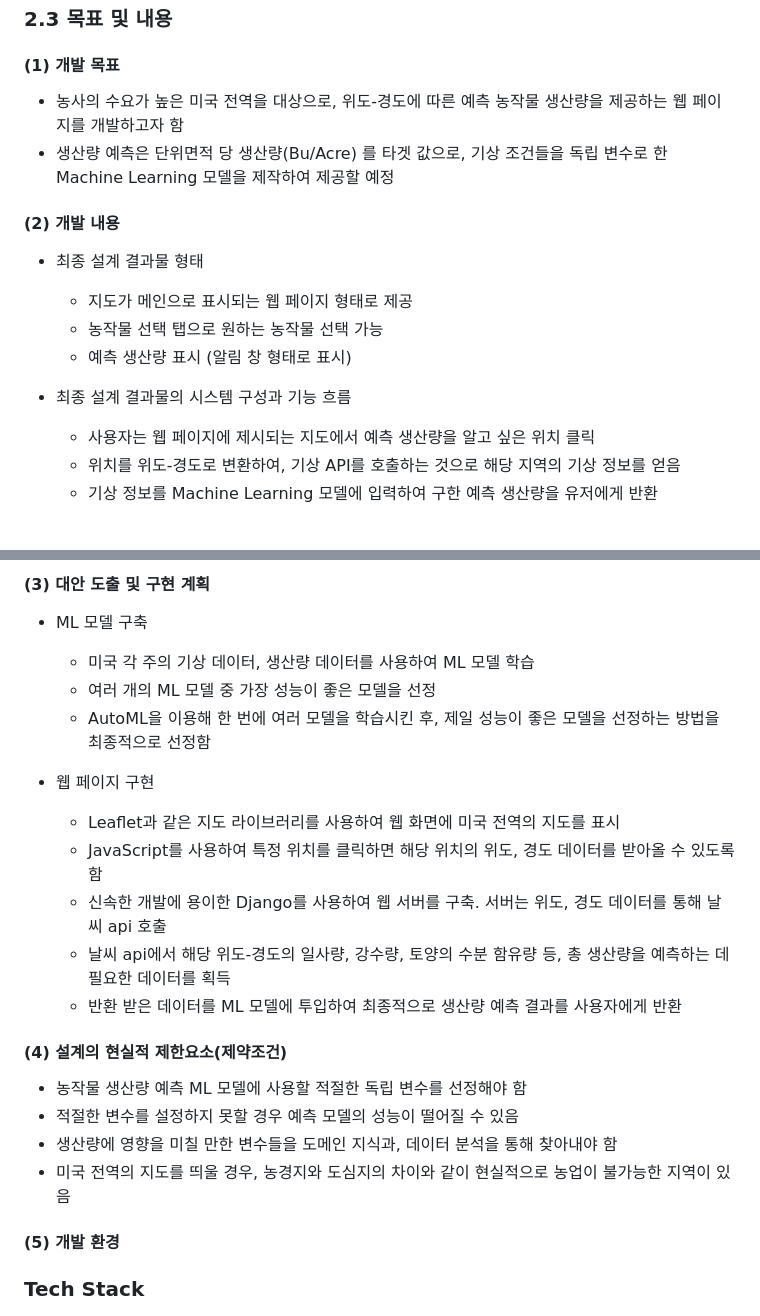
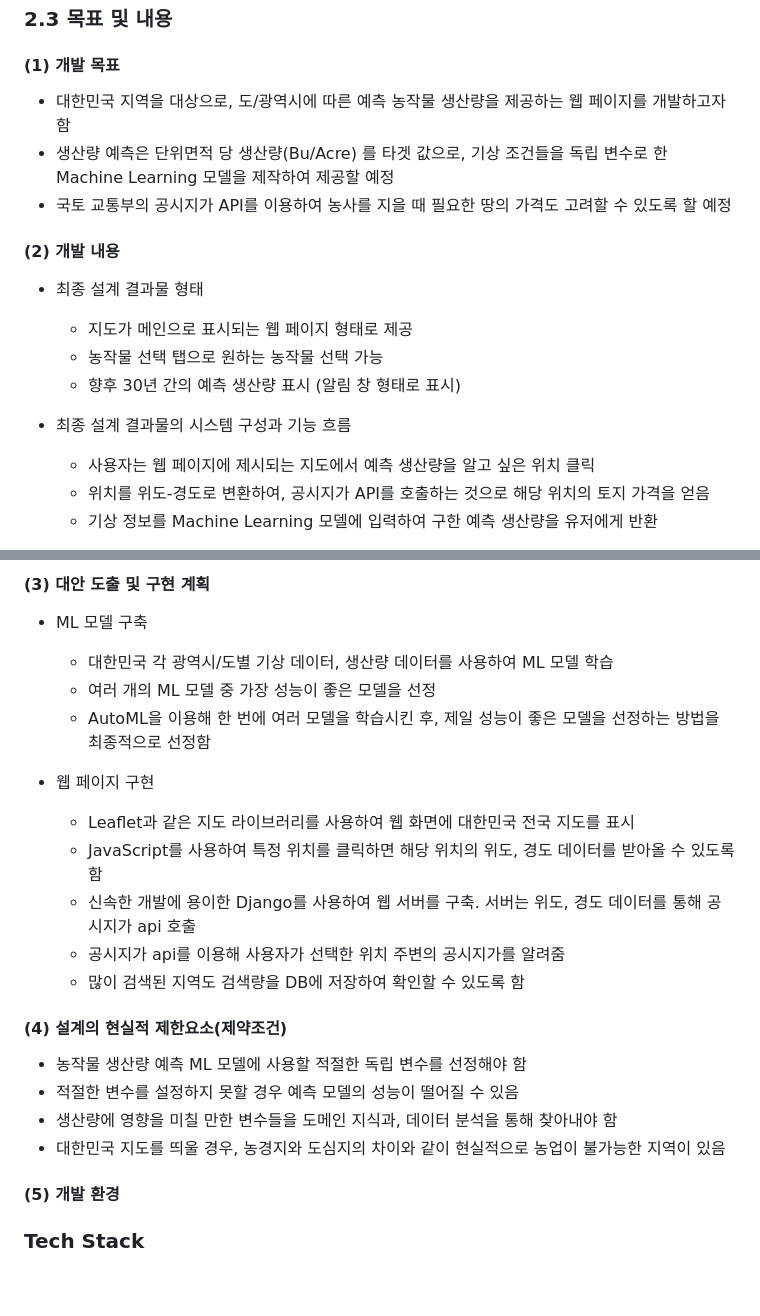
Before and after one commit to CSID-DGU/2024-1-OSSProj-AHA-09, a Markdown page: Doc/2_1_OSSProj_09_Aha_중간보고서.md, 2 parts joined by grey strips. GitHub-like rendering; blank space fills up the shorter version.

```diff
--- a/Doc/2_1_OSSProj_09_Aha_중간보고서.md
+++ b/Doc/2_1_OSSProj_09_Aha_중간보고서.md
@@ -59,17 +59,18 @@
 ### 2.3 목표 및 내용
 
 #### (1) 개발 목표
-* 농사의 수요가 높은 미국 전역을 대상으로, 위도-경도에 따른 예측 농작물 생산량을 제공하는 웹 페이지를 개발하고자 함
+* 대한민국 지역을 대상으로, 도/광역시에 따른 예측 농작물 생산량을 제공하는 웹 페이지를 개발하고자 함
 * 생산량 예측은 단위면적 당 생산량(Bu/Acre) 를 타겟 값으로, 기상 조건들을 독립 변수로 한 Machine Learning 모델을 제작하여 제공할 예정
+* 국토 교통부의 공시지가 API를 이용하여 농사를 지을 때 필요한 땅의 가격도 고려할 수 있도록 할 예정
 
 #### (2) 개발 내용
 * 최종 설계 결과물 형태
     * 지도가 메인으로 표시되는 웹 페이지 형태로 제공
     * 농작물 선택 탭으로 원하는 농작물 선택 가능
-    * 예측 생산량 표시 (알림 창 형태로 표시)
+    * 향후 30년 간의 예측 생산량 표시 (알림 창 형태로 표시)
 
 * 최종 설계 결과물의 시스템 구성과 기능 흐름
     * 사용자는 웹 페이지에 제시되는 지도에서 예측 생산량을 알고 싶은 위치 클릭
-    * 위치를 위도-경도로 변환하여, 기상 API를 호출하는 것으로 해당 지역의 기상 정보를 얻음
+    * 위치를 위도-경도로 변환하여, 공시지가 API를 호출하는 것으로 해당 위치의 토지 가격을 얻음
     * 기상 정보를 Machine Learning 모델에 입력하여 구한 예측 생산량을 유저에게 반환
 
@@ -78,22 +83,22 @@
 
 #### (3) 대안 도출 및 구현 계획
 * ML 모델 구축
-    * 미국 각 주의 기상 데이터, 생산량 데이터를 사용하여 ML 모델 학습
+    * 대한민국 각 광역시/도별 기상 데이터, 생산량 데이터를 사용하여 ML 모델 학습
     * 여러 개의 ML 모델 중 가장 성능이 좋은 모델을 선정
     * AutoML을 이용해 한 번에 여러 모델을 학습시킨 후, 제일 성능이 좋은 모델을 선정하는 방법을 최종적으로 선정함
 
 * 웹 페이지 구현
-    * Leaflet과 같은 지도 라이브러리를 사용하여 웹 화면에 미국 전역의 지도를 표시
+    * Leaflet과 같은 지도 라이브러리를 사용하여 웹 화면에 대한민국 전국 지도를 표시
     * JavaScript를 사용하여 특정 위치를 클릭하면 해당 위치의 위도, 경도 데이터를 받아올 수 있도록 함
-    * 신속한 개발에 용이한 Django를 사용하여 웹 서버를 구축. 서버는 위도, 경도 데이터를 통해 날씨 api 호출
-    * 날씨 api에서 해당 위도-경도의 일사량, 강수량, 토양의 수분 함유량 등, 총 생산량을 예측하는 데 필요한 데이터를 획득
-    * 반환 받은 데이터를 ML 모델에 투입하여 최종적으로 생산량 예측 결과를 사용자에게 반환
+    * 신속한 개발에 용이한 Django를 사용하여 웹 서버를 구축. 서버는 위도, 경도 데이터를 통해 공시지가 api 호출
+    * 공시지가 api를 이용해 사용자가 선택한 위치 주변의 공시지가를 알려줌
+    * 많이 검색된 지역도 검색량을 DB에 저장하여 확인할 수 있도록 함
 
 #### (4) 설계의 현실적 제한요소(제약조건)
 * 농작물 생산량 예측 ML 모델에 사용할 적절한 독립 변수를 선정해야 함
 * 적절한 변수를 설정하지 못할 경우 예측 모델의 성능이 떨어질 수 있음
 * 생산량에 영향을 미칠 만한 변수들을 도메인 지식과, 데이터 분석을 통해 찾아내야 함
-* 미국 전역의 지도를 띄울 경우, 농경지와 도심지의 차이와 같이 현실적으로 농업이 불가능한 지역이 있음
+* 대한민국 지도를 띄울 경우, 농경지와 도심지의 차이와 같이 현실적으로 농업이 불가능한 지역이 있음
 
 #### (5) 개발 환경
 
```
Also changed, not shown: other parts of Doc/2_1_OSSProj_09_Aha_중간보고서.md (+6 -2 lines).
